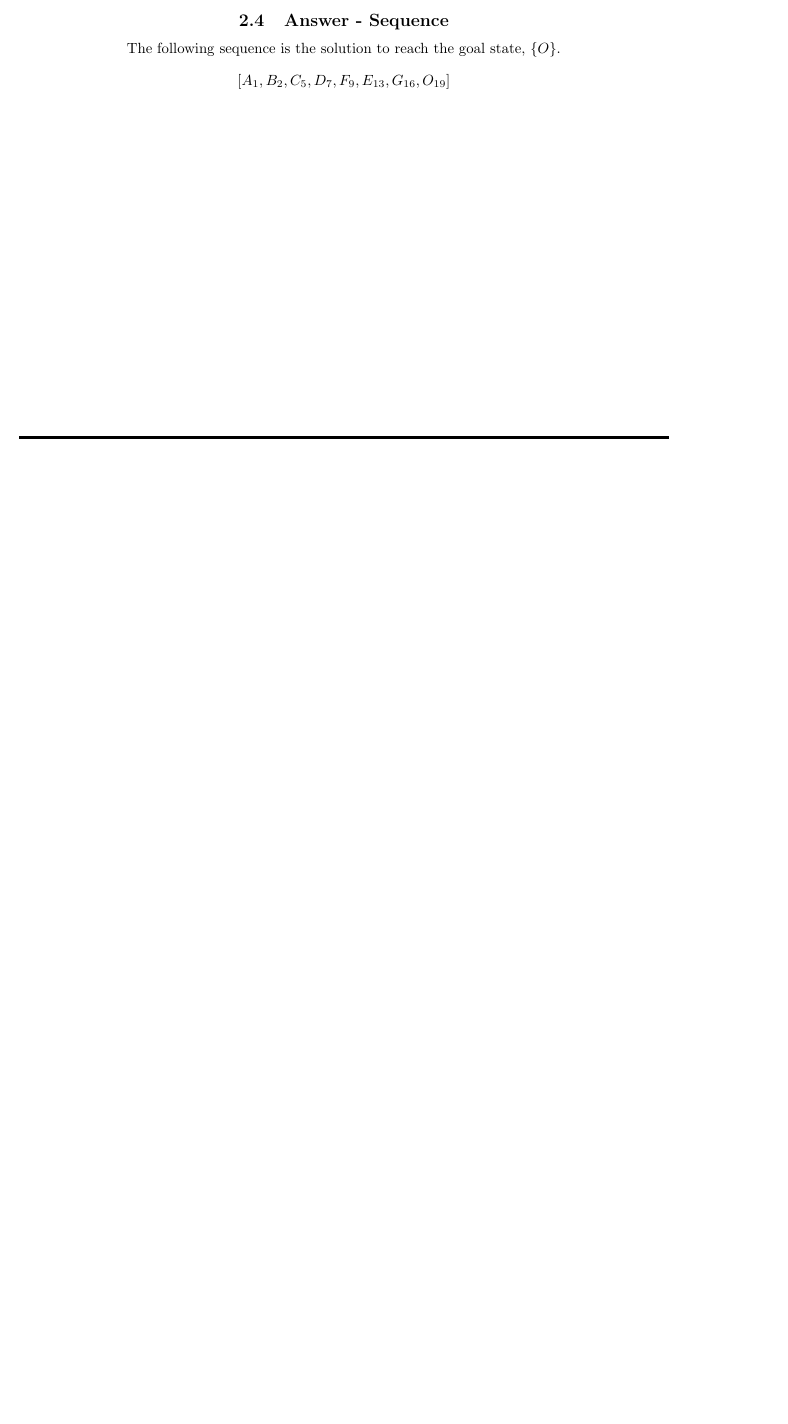
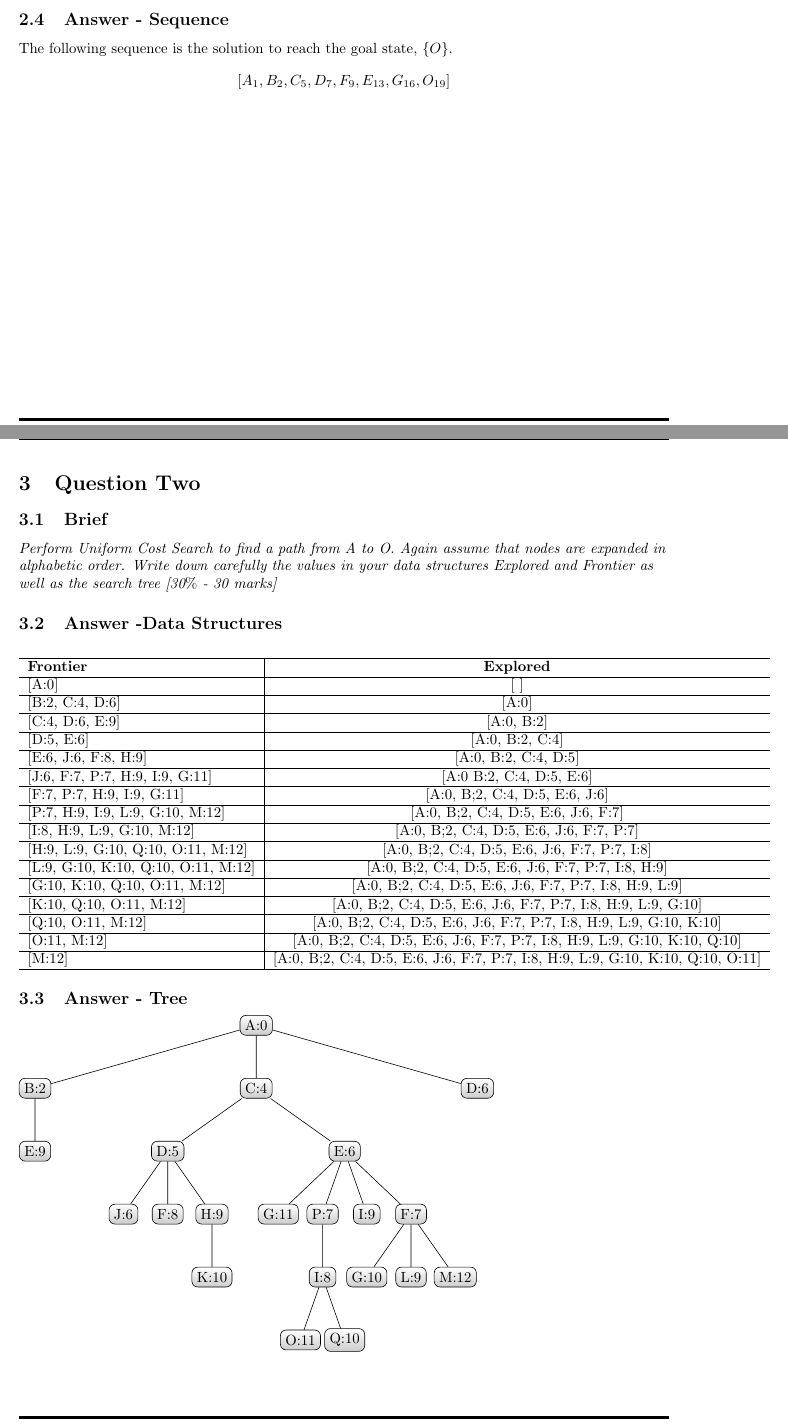
Before and after one commit to TauOmicronMu/Tex, a LaTeX problem sheet (Exercise I - IntroToAI.tex): part of page 3 of 3 before the commit and two parts of pages 3 and 4 of 5 after it, the two joined at a grey line, cut so that both start at the same text, the shorter picture padded with empty space. Compiled offline with pdfLaTeX.

Commit message:
Finished Question 2 - Pending checks

```diff
--- a/Exercise I - IntroToAI.tex
+++ b/Exercise I - IntroToAI.tex
@@ -135,5 +135,64 @@ values in your data structures Explored and Frontier as well as the search tree.
 The following sequence is the solution to reach the goal state, $\{O\}$.
 $$[A_{1}, B_{2}, C_{5}, D_{7}, F_{9}, E_{13}, G_{16}, O_{19}]$$
 
+\newpage
+\section{Question Two}
+\subsection{Brief}
+\flushleft\textit{Perform Uniform Cost Search to find a path from A to O. Again assume that nodes are expanded in alphabetic order. Write down carefully the values in your data structures Explored and Frontier as well as the search tree [30$\%$ - 30 marks]}
+
+\subsection{Answer -Data Structures}
+\begin{center}
+    \begin{tabular}{ l | c}
+
+    \hline
+    \textbf{Frontier} & \textbf{Explored}\\
+
+    \hline
+    [A:0] &  [ ] \\ \hline
+    [B:2, C:4, D:6] & [A:0] \\ \hline
+    [C:4, D:6, E:9] & [A:0, B:2] \\ \hline
+    [D:5, E:6] & [A:0, B:2, C:4] \\ \hline
+    [E:6, J:6, F:8, H:9] & [A:0, B:2, C:4, D:5] \\ \hline
+    [J:6, F:7, P:7, H:9, I:9, G:11] & [A:0 B:2, C:4, D:5, E:6] \\ \hline
+    [F:7, P:7, H:9, I:9, G:11] & [A:0, B;2, C:4, D:5, E:6, J:6] \\ \hline
+    [P:7, H:9, I:9, L:9, G:10, M:12] & [A:0, B;2, C:4, D:5, E:6, J:6, F:7] \\ \hline
+    [I:8, H:9, L:9, G:10, M:12] & [A:0, B;2, C:4, D:5, E:6, J:6, F:7, P:7] \\ \hline
+    [H:9, L:9, G:10, Q:10, O:11, M:12] & [A:0, B;2, C:4, D:5, E:6, J:6, F:7, P:7, I:8] \\ \hline
+    [L:9, G:10, K:10, Q:10, O:11, M:12] & [A:0, B;2, C:4, D:5, E:6, J:6, F:7, P:7, I:8, H:9] \\ \hline
+    [G:10, K:10, Q:10, O:11, M:12] & [A:0, B;2, C:4, D:5, E:6, J:6, F:7, P:7, I:8, H:9, L:9] \\ \hline
+    [K:10, Q:10, O:11, M:12] & [A:0, B;2, C:4, D:5, E:6, J:6, F:7, P:7, I:8, H:9, L:9, G:10] \\ \hline
+    [Q:10, O:11, M:12] & [A:0, B;2, C:4, D:5, E:6, J:6, F:7, P:7, I:8, H:9, L:9, G:10, K:10] \\ \hline
+    [O:11, M:12] & [A:0, B;2, C:4, D:5, E:6, J:6, F:7, P:7, I:8, H:9, L:9, G:10, K:10, Q:10] \\ \hline
+    [M:12] & [A:0, B;2, C:4, D:5, E:6, J:6, F:7, P:7, I:8, H:9, L:9, G:10, K:10, Q:10, O:11] \\ \hline
+
+    \end{tabular}
 \end{center}
+
+\subsection{Answer - Tree}
+\begin{tikzpicture}[sibling distance=7em, every node/.style = {shape=rectangle, rounded corners, draw, align=center, top color = white, bottom color = black!20}]]
+    \node{A:0}[sibling distance=15em]
+        child{ node{B:2}
+            child{ node{E:9}}}
+        child{ node{C:4}[sibling distance = 12em]
+            child{ node{D:5}[sibling distance=3em]
+                child{ node{J:6}}
+                child{ node{F:8}}
+                child{ node{H:9}
+                    child{ node{K:10}}}}
+            child{ node{E:6}[sibling distance=3em]
+                child{ node{G:11}}
+                child{ node{P:7}
+                    child{ node{I:8}
+                        child{ node{O:11}}
+                        child{ node{Q:10}}}}
+               child{ node{I:9}}
+               child{ node{F:7}
+                   child{ node{G:10}}
+                   child{ node{L:9}}
+                   child{ node{M:12}}}}}
+       child{ node{D:6}};
+    \end{tikzpicture} \\
+\subsection{Answer - Solution}
+The following sequence is the solution to reach the goal state, $\{O\}$.
+$$ACEPIO\ (Total\ Cost\ =\ 11)$$
 \end{document}
```
Also changed, not shown: Exercise I - IntroToAI.pdf, Exercise I - IntroToAI.tex (2 more changed lines), 3 other files.
